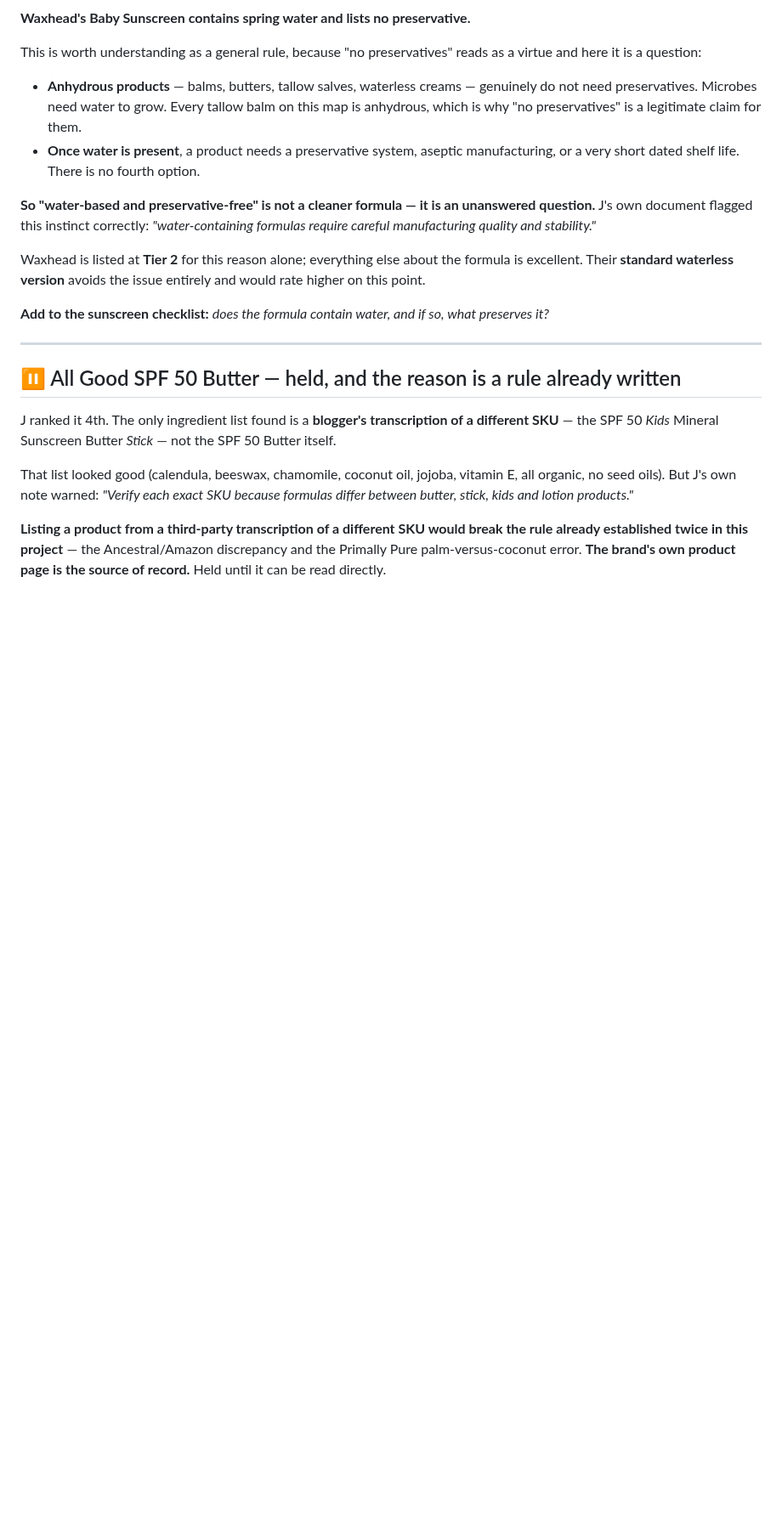
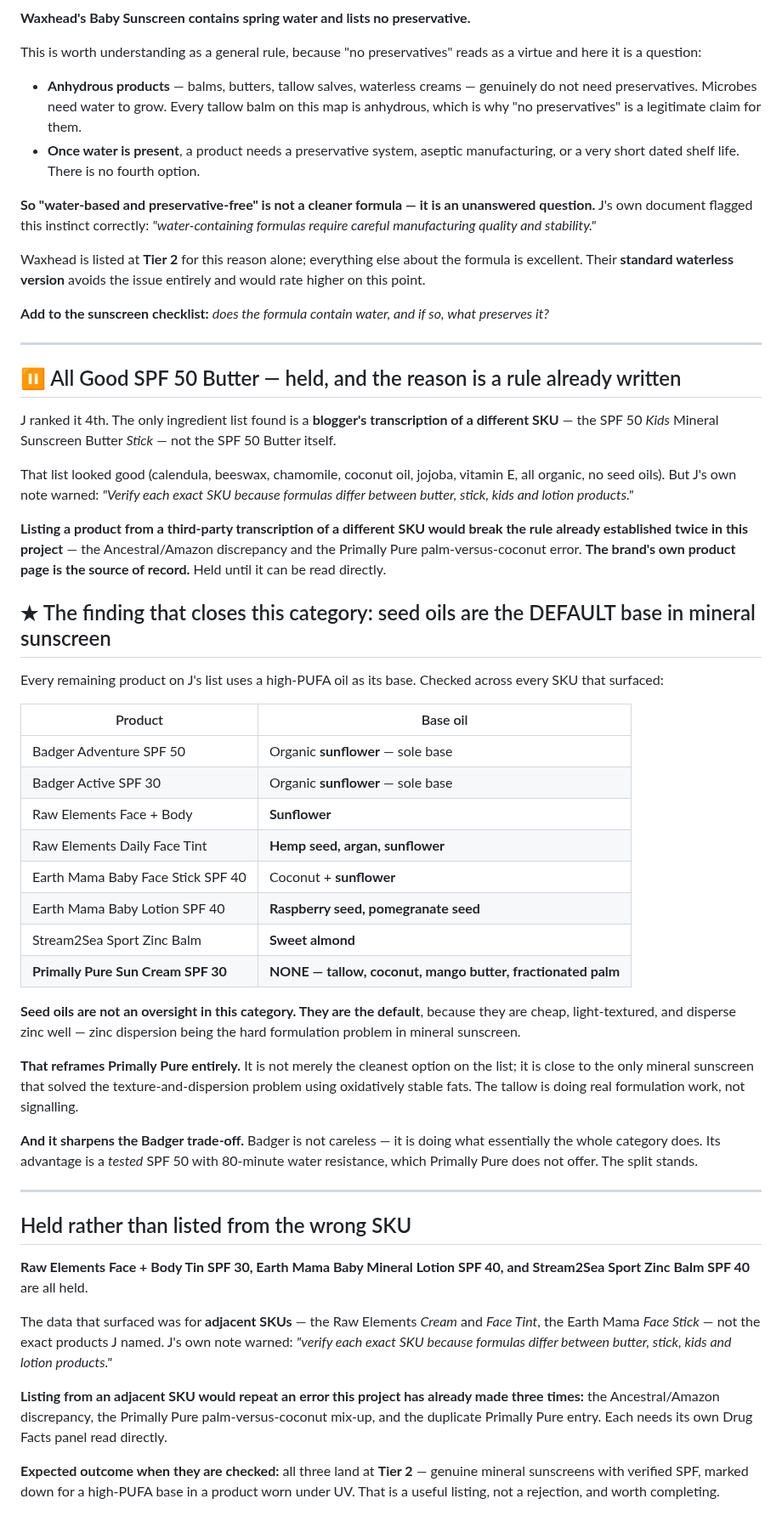
Before and after one commit to RootedApproved/Rooted-app, a Markdown page: SKINCARE-STANDARD.md, the part around the change. Shown at 85% size. Drawn GitHub-style; blank space fills up the shorter version.

Commit message:
Close out sunscreen: seed oils are the category DEFAULT, not an oversight
No products added. The finding is the output, and it reframes the whole category.

Every remaining product on J's list uses a high-PUFA oil as its base. Checked across every
SKU that surfaced: Badger Adventure and Badger Active both use organic sunflower as their
sole base; Raw Elements Face + Body uses sunflower and its Face Tint adds hemp seed and
argan; Earth Mama's Face Stick pairs coconut with sunflower and its Baby Lotion uses
raspberry and pomegranate seed oil; Stream2Sea uses sweet almond.

Primally Pure Sun Cream is the only one with NO high-PUFA oil at all - tallow, coconut, mango
butter and fractionated palm.

Seed oils are not an oversight in mineral sunscreen. They are the DEFAULT, because they are
cheap, light-textured and disperse zinc well - and zinc dispersion is the hard formulation
problem in this category.

That reframes Primally Pure entirely. It is not merely the cleanest option on the list, it is
close to the only mineral sunscreen that solved the texture-and-dispersion problem using
oxidatively stable fats. The tallow is doing real formulation work rather than signalling.

It also sharpens the Badger trade-off rather than condemning it. Badger is not careless - it
is doing what essentially the entire category does. Its advantage is a TESTED SPF 50 with
80-minute water resistance, which Primally Pure does not offer. The split stands.

THREE PRODUCTS HELD RATHER THAN LISTED FROM THE WRONG SKU: Raw Elements Face + Body Tin,
Earth Mama Baby Mineral Lotion, Stream2Sea Sport Zinc Balm. The data that surfaced was for
ADJACENT SKUs - the Raw Elements Cream and Face Tint, the Earth Mama Face Stick - not the
products J named. His own note warned that formulas differ between butter, stick, kids and
lotion versions.

Listing from an adjacent SKU would repeat an error already made three times in this project:
the Ancestral Amazon discrepancy, the Primally Pure palm-versus-coconut mix-up, and the
duplicate Primally Pure entry I created and had to remove. Each needs its own Drug Facts
panel read directly.

Expected outcome when checked: all three land at Tier 2 - genuine mineral sunscreens with
verified SPF, marked down for a high-PUFA base in a product worn under UV. A useful listing,
not a rejection.

Catalogue unchanged at 471 products.

```diff
--- a/SKINCARE-STANDARD.md
+++ b/SKINCARE-STANDARD.md
@@ -446,3 +446,52 @@ differ between butter, stick, kids and lotion products."*
 already established twice in this project** — the Ancestral/Amazon discrepancy and the
 Primally Pure palm-versus-coconut error. **The brand's own product page is the source of
 record.** Held until it can be read directly.
+
+
+## ★ The finding that closes this category: seed oils are the DEFAULT base in mineral sunscreen
+
+Every remaining product on J's list uses a high-PUFA oil as its base. Checked across every
+SKU that surfaced:
+
+| Product | Base oil |
+|---|---|
+| Badger Adventure SPF 50 | Organic **sunflower** — sole base |
+| Badger Active SPF 30 | Organic **sunflower** — sole base |
+| Raw Elements Face + Body | **Sunflower** |
+| Raw Elements Daily Face Tint | **Hemp seed, argan, sunflower** |
+| Earth Mama Baby Face Stick SPF 40 | Coconut + **sunflower** |
+| Earth Mama Baby Lotion SPF 40 | **Raspberry seed, pomegranate seed** |
+| Stream2Sea Sport Zinc Balm | **Sweet almond** |
+| **Primally Pure Sun Cream SPF 30** | **NONE — tallow, coconut, mango butter, fractionated palm** |
+
+**Seed oils are not an oversight in this category. They are the default**, because they are
+cheap, light-textured, and disperse zinc well — zinc dispersion being the hard formulation
+problem in mineral sunscreen.
+
+**That reframes Primally Pure entirely.** It is not merely the cleanest option on the list;
+it is close to the only mineral sunscreen that solved the texture-and-dispersion problem
+using oxidatively stable fats. The tallow is doing real formulation work, not signalling.
+
+**And it sharpens the Badger trade-off.** Badger is not careless — it is doing what
+essentially the whole category does. Its advantage is a *tested* SPF 50 with 80-minute water
+resistance, which Primally Pure does not offer. The split stands.
+
+---
+
+## Held rather than listed from the wrong SKU
+
+**Raw Elements Face + Body Tin SPF 30, Earth Mama Baby Mineral Lotion SPF 40, and
+Stream2Sea Sport Zinc Balm SPF 40** are all held.
+
+The data that surfaced was for **adjacent SKUs** — the Raw Elements *Cream* and *Face Tint*,
+the Earth Mama *Face Stick* — not the exact products J named. J's own note warned:
+*"verify each exact SKU because formulas differ between butter, stick, kids and lotion
+products."*
+
+**Listing from an adjacent SKU would repeat an error this project has already made three
+times:** the Ancestral/Amazon discrepancy, the Primally Pure palm-versus-coconut mix-up, and
+the duplicate Primally Pure entry. Each needs its own Drug Facts panel read directly.
+
+**Expected outcome when they are checked:** all three land at **Tier 2** — genuine mineral
+sunscreens with verified SPF, marked down for a high-PUFA base in a product worn under UV.
+That is a useful listing, not a rejection, and worth completing.
```
